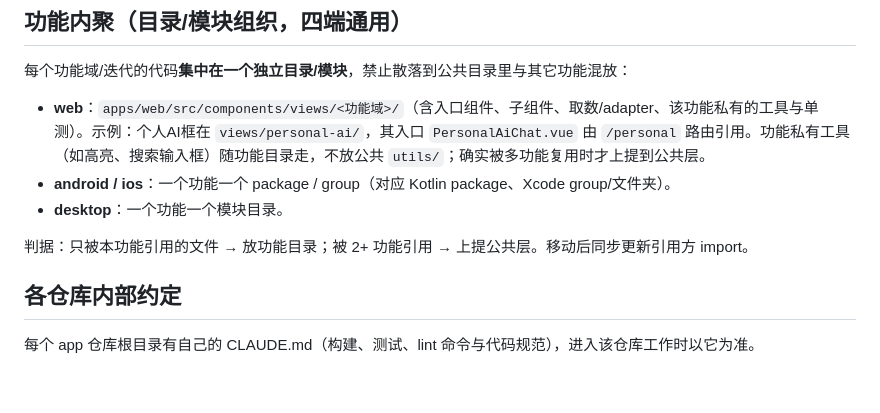
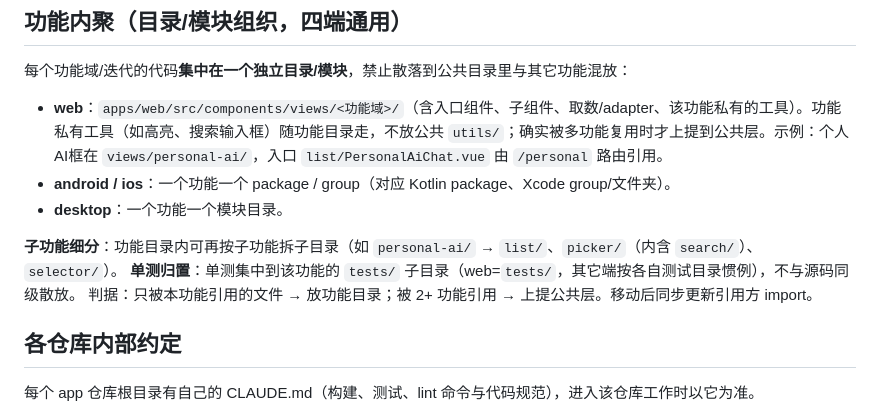
Before and after one commit to NicCraver/ai-dev-workspace, a Markdown page: CLAUDE.md, the part around the change. GitHub-like rendering; blank space fills up the shorter version.

Commit message:
docs(选择AI框): personal-ai 按子功能细分(list/picker/search/selector)+单测集中tests/，同步功能内聚总则

```diff
--- a/CLAUDE.md
+++ b/CLAUDE.md
@@ -57,10 +57,12 @@
 
 每个功能域/迭代的代码**集中在一个独立目录/模块**，禁止散落到公共目录里与其它功能混放：
 
-- **web**：`apps/web/src/components/views/<功能域>/`（含入口组件、子组件、取数/adapter、该功能私有的工具与单测）。示例：个人AI框在 `views/personal-ai/`，其入口 `PersonalAiChat.vue` 由 `/personal` 路由引用。功能私有工具（如高亮、搜索输入框）随功能目录走，不放公共 `utils/`；确实被多功能复用时才上提到公共层。
+- **web**：`apps/web/src/components/views/<功能域>/`（含入口组件、子组件、取数/adapter、该功能私有的工具）。功能私有工具（如高亮、搜索输入框）随功能目录走，不放公共 `utils/`；确实被多功能复用时才上提到公共层。示例：个人AI框在 `views/personal-ai/`，入口 `list/PersonalAiChat.vue` 由 `/personal` 路由引用。
 - **android / ios**：一个功能一个 package / group（对应 Kotlin package、Xcode group/文件夹）。
 - **desktop**：一个功能一个模块目录。
 
+**子功能细分**：功能目录内可再按子功能拆子目录（如 `personal-ai/` → `list/`、`picker/`（内含 `search/`）、`selector/`）。
+**单测归置**：单测集中到该功能的 `tests/` 子目录（web=`tests/`，其它端按各自测试目录惯例），不与源码同级散放。
 判据：只被本功能引用的文件 → 放功能目录；被 2+ 功能引用 → 上提公共层。移动后同步更新引用方 import。
 
 ## 各仓库内部约定
```
Also changed, not shown: 2 other files.
